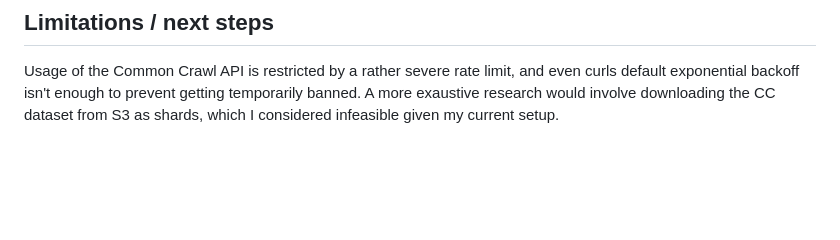
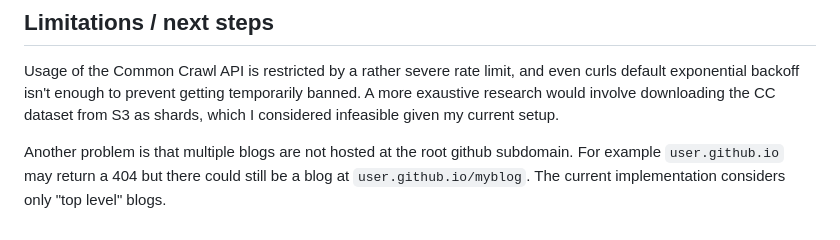
Before and after one commit to guites/brcrawl, a Markdown page: experiments/commoncrawl/README.md, the part around the change. Drawn GitHub-style; blank space fills up the shorter version.

Commit message:
experiments: update commoncrawl readme

```diff
--- a/experiments/commoncrawl/README.md
+++ b/experiments/commoncrawl/README.md
@@ -89,3 +89,5 @@ A run over 9 crawls (from 2025-26 to 2026-04) resulted in 1108 domains that fit
 ## Limitations / next steps
 
 Usage of the Common Crawl API is restricted by a rather severe rate limit, and even curls default exponential backoff isn't enough to prevent getting temporarily banned. A more exaustive research would involve downloading the CC dataset from S3 as shards, which I considered infeasible given my current setup.
+
+Another problem is that multiple blogs are not hosted at the root github subdomain. For example `user.github.io` may return a 404 but there could still be a blog at `user.github.io/myblog`. The current implementation considers only "top level" blogs.
```
